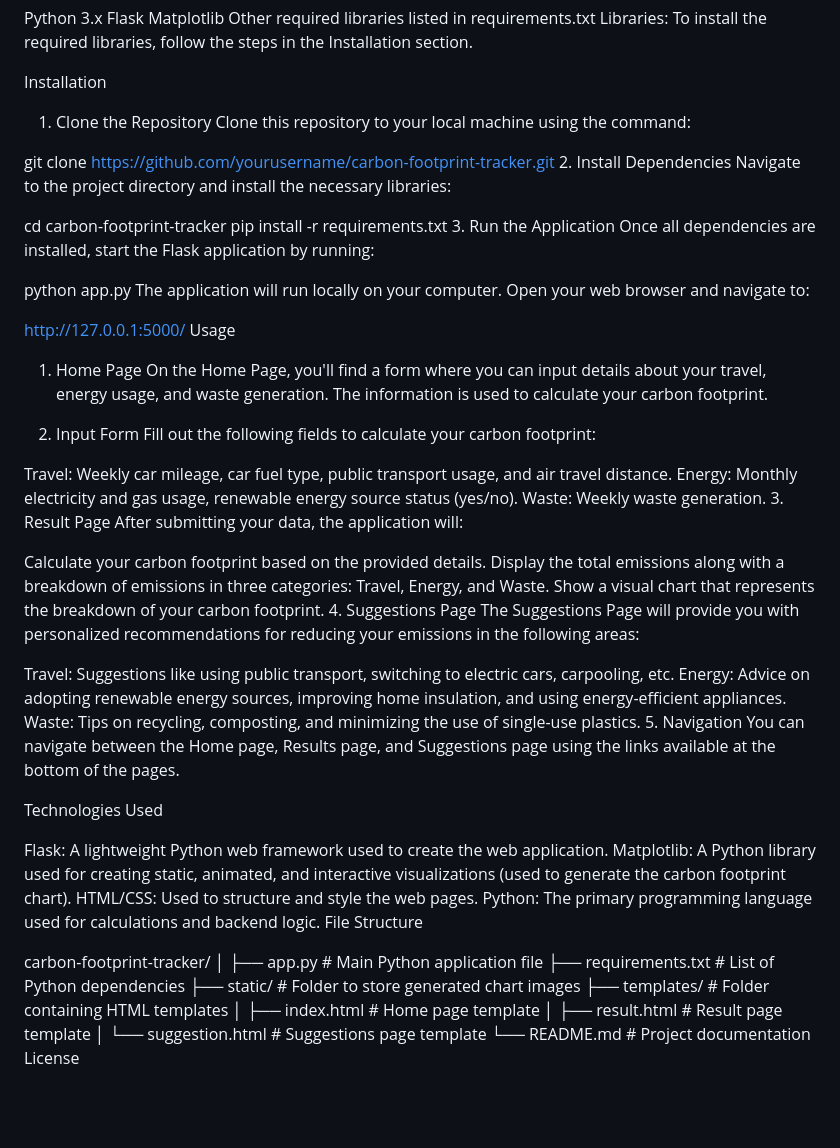
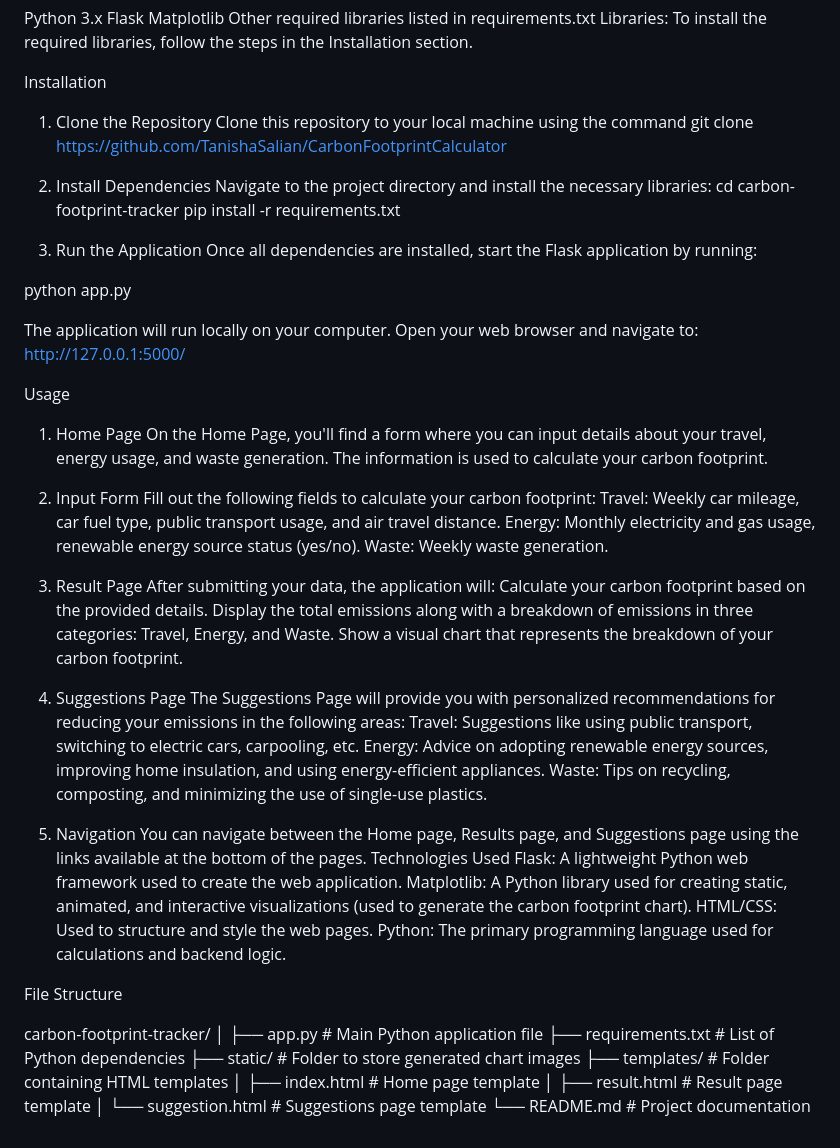
Before and after one commit to TanishaSalian/CarbonFootprintCalculator, a Markdown page: README.md, the part around the change. Drawn GitHub-style; blank space fills up the shorter version.

```diff
--- a/README.md
+++ b/README.md
@@ -25,21 +25,21 @@ To install the required libraries, follow the steps in the Installation section.
 Installation
 
 1. Clone the Repository
-Clone this repository to your local machine using the command:
+Clone this repository to your local machine using the command
+git clone https://github.com/TanishaSalian/CarbonFootprintCalculator
 
-git clone https://github.com/yourusername/carbon-footprint-tracker.git
 2. Install Dependencies
 Navigate to the project directory and install the necessary libraries:
-
 cd carbon-footprint-tracker
 pip install -r requirements.txt
 3. Run the Application
 Once all dependencies are installed, start the Flask application by running:
 
 python app.py
+
 The application will run locally on your computer. Open your web browser and navigate to:
+http://127.0.0.1:5000/
 
-http://127.0.0.1:5000/
 Usage
 
 1. Home Page
@@ -47,31 +47,30 @@ On the Home Page, you'll find a form where you can input details about your trav
 
 2. Input Form
 Fill out the following fields to calculate your carbon footprint:
-
 Travel: Weekly car mileage, car fuel type, public transport usage, and air travel distance.
 Energy: Monthly electricity and gas usage, renewable energy source status (yes/no).
 Waste: Weekly waste generation.
+
 3. Result Page
 After submitting your data, the application will:
-
 Calculate your carbon footprint based on the provided details.
 Display the total emissions along with a breakdown of emissions in three categories: Travel, Energy, and Waste.
 Show a visual chart that represents the breakdown of your carbon footprint.
-4. Suggestions Page
+
+5. Suggestions Page
 The Suggestions Page will provide you with personalized recommendations for reducing your emissions in the following areas:
-
 Travel: Suggestions like using public transport, switching to electric cars, carpooling, etc.
 Energy: Advice on adopting renewable energy sources, improving home insulation, and using energy-efficient appliances.
 Waste: Tips on recycling, composting, and minimizing the use of single-use plastics.
+
 5. Navigation
 You can navigate between the Home page, Results page, and Suggestions page using the links available at the bottom of the pages.
-
 Technologies Used
-
 Flask: A lightweight Python web framework used to create the web application.
 Matplotlib: A Python library used for creating static, animated, and interactive visualizations (used to generate the carbon footprint chart).
 HTML/CSS: Used to structure and style the web pages.
 Python: The primary programming language used for calculations and backend logic.
+
 File Structure
 
 carbon-footprint-tracker/
@@ -84,4 +83,3 @@ carbon-footprint-tracker/
 │   ├── result.html            # Result page template
 │   └── suggestion.html        # Suggestions page template
 └── README.md                  # Project documentation
-License
```
